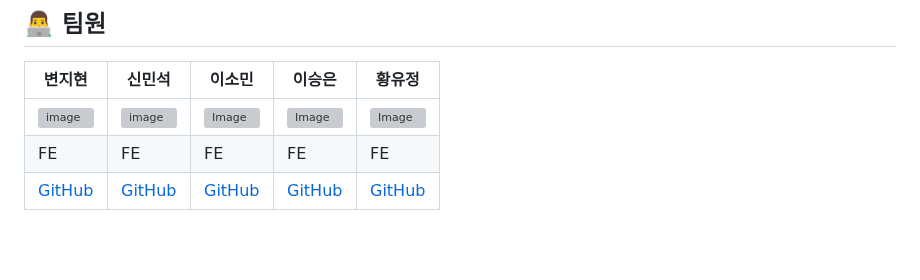
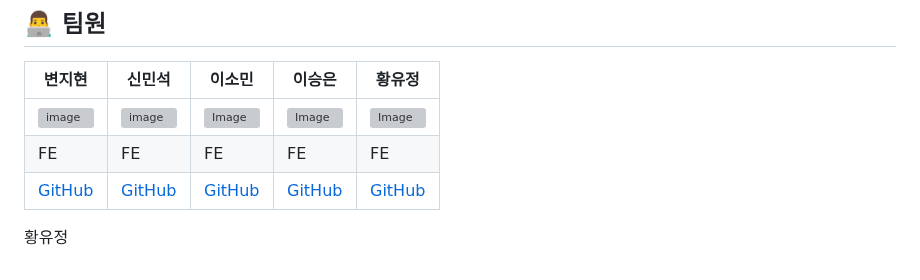
Before and after one commit to prgrms-fe-devcourse/NFE5-GIT-TEAM-3, a Markdown page: README.md, the part around the change. Drawn GitHub-style; blank space fills up the shorter version; grey boxes are pictures that could not be loaded.

Commit message:
[Docs] 이름 추가

```diff
--- a/README.md
+++ b/README.md
@@ -86,3 +86,5 @@
 | ![image](https://github.com/user-attachments/assets/165fef2f-8029-4ada-ab66-50aa57615c48)| ![image](https://github.com/user-attachments/assets/bd8090b7-1fc3-4c1d-8714-a4133058842b)| ![Image](https://github.com/user-attachments/assets/f70a3bf5-30e3-4908-8c1c-34f6fe54a531) | ![Image](https://github.com/user-attachments/assets/6a2dbd4b-0ab9-4836-83bf-6e73bc761c0d) | ![Image](https://github.com/user-attachments/assets/22ac8949-8279-463f-84a5-8b2b9404c123) |
 | FE | FE | FE | FE | FE |
 | [GitHub](https://github.com/jihyun9912) | [GitHub](https://github.com/msshin99) | [GitHub](https://github.com/mintsky0172) | [GitHub](https://github.com/seungdev) | [GitHub](https://github.com/YooJeong01) |
+
+황유정
```
